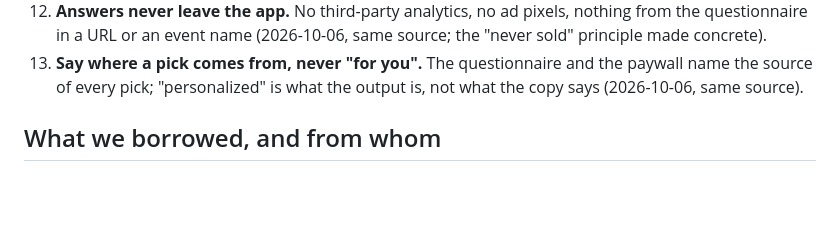
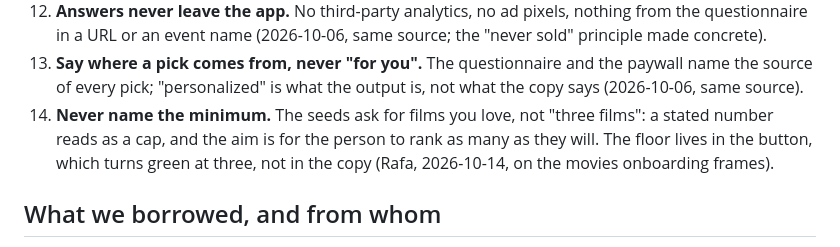
Before and after one commit to rafael-sanchezf/verso, a Markdown page: docs/design/onboarding-guidelines.md, the part around the change. Drawn GitHub-style; blank space fills up the shorter version.

```diff
--- a/docs/design/onboarding-guidelines.md
+++ b/docs/design/onboarding-guidelines.md
@@ -36,6 +36,7 @@ Rafa, 2026-10-06: "be intentional about segmenting the new user experience versu
 11. **No answer ever starts a trial or a subscription.** The trial is its own screen, price and renewal date and cancellation above the button (2026-10-06, from the Hims & Hers record).
 12. **Answers never leave the app.** No third-party analytics, no ad pixels, nothing from the questionnaire in a URL or an event name (2026-10-06, same source; the "never sold" principle made concrete).
 13. **Say where a pick comes from, never "for you".** The questionnaire and the paywall name the source of every pick; "personalized" is what the output is, not what the copy says (2026-10-06, same source).
+14. **Never name the minimum.** The seeds ask for films you love, not "three films": a stated number reads as a cap, and the aim is for the person to rank as many as they will. The floor lives in the button, which turns green at three, not in the copy (Rafa, 2026-10-14, on the movies onboarding frames).
 
 ## What we borrowed, and from whom
 
```
Also changed, not shown: docs/design/onboarding-brief.md (+2 -0 lines).
